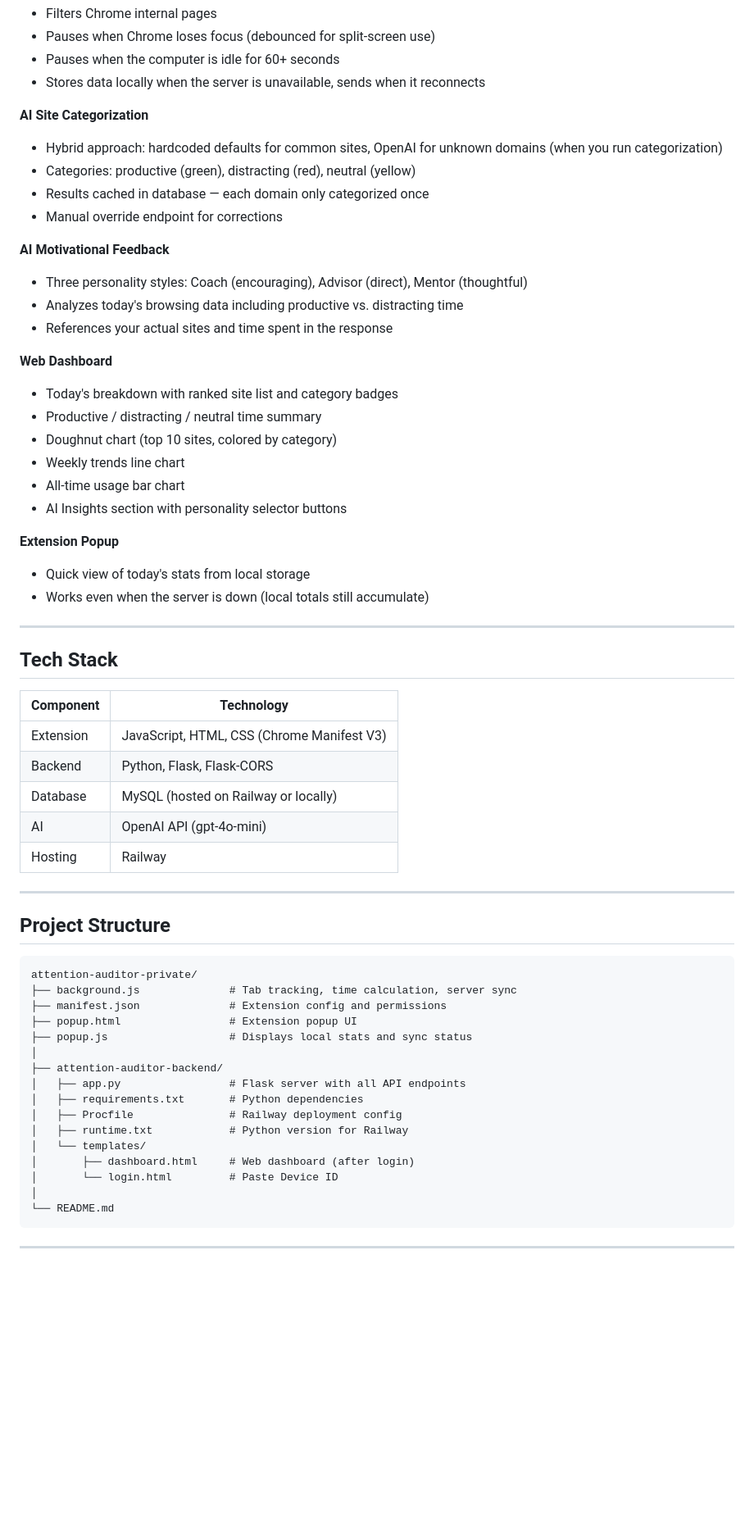
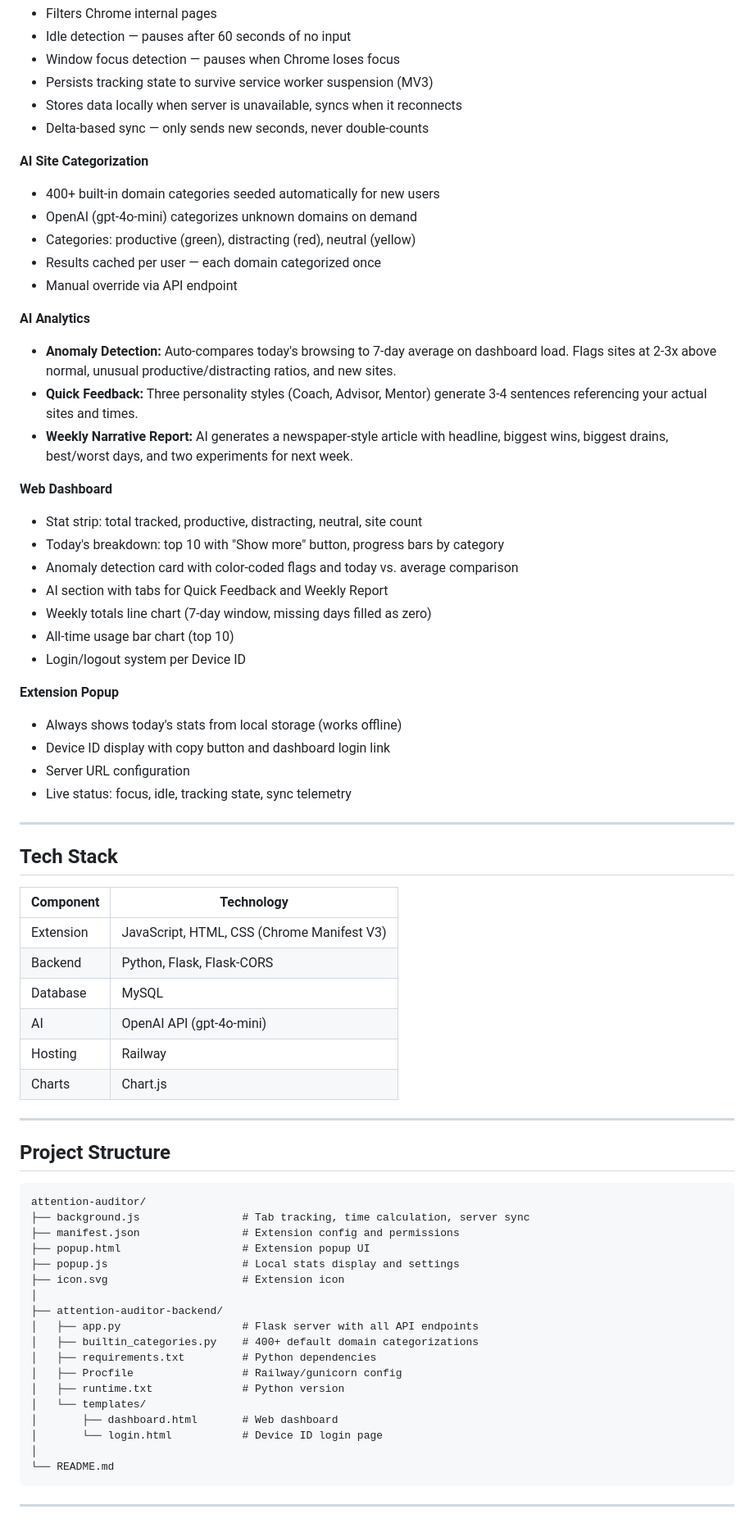
Before and after one commit to SKIND0/attention-auditor, a Markdown page: README.md, the part around one of its changes. Shown at 82% size. Drawn GitHub-style; blank space fills up the shorter version.

````diff
--- a/README.md
+++ b/README.md
@@ -62,34 +38,36 @@ Optional **`DASHBOARD_ORIGINS`**: extra allowed origins for browser API reads (r
 - Filters Chrome internal pages
-- Pauses when Chrome loses focus (debounced for split-screen use)
-- Pauses when the computer is idle for 60+ seconds
-- Stores data locally when the server is unavailable, sends when it reconnects
+- Idle detection — pauses after 60 seconds of no input
+- Window focus detection — pauses when Chrome loses focus
+- Persists tracking state to survive service worker suspension (MV3)
+- Stores data locally when server is unavailable, syncs when it reconnects
+- Delta-based sync — only sends new seconds, never double-counts
 
 **AI Site Categorization**
+- 400+ built-in domain categories seeded automatically for new users
+- OpenAI (gpt-4o-mini) categorizes unknown domains on demand
+- Categories: productive (green), distracting (red), neutral (yellow)
+- Results cached per user — each domain categorized once
+- Manual override via API endpoint
 
-- Hybrid approach: hardcoded defaults for common sites, OpenAI for unknown domains (when you run categorization)
-- Categories: productive (green), distracting (red), neutral (yellow)
-- Results cached in database — each domain only categorized once
-- Manual override endpoint for corrections
-
-**AI Motivational Feedback**
-
-- Three personality styles: Coach (encouraging), Advisor (direct), Mentor (thoughtful)
-- Analyzes today's browsing data including productive vs. distracting time
-- References your actual sites and time spent in the response
+**AI Analytics**
+- **Anomaly Detection:** Auto-compares today's browsing to 7-day average on dashboard load. Flags sites at 2-3x above normal, unusual productive/distracting ratios, and new sites.
+- **Quick Feedback:** Three personality styles (Coach, Advisor, Mentor) generate 3-4 sentences referencing your actual sites and times.
+- **Weekly Narrative Report:** AI generates a newspaper-style article with headline, biggest wins, biggest drains, best/worst days, and two experiments for next week.
 
 **Web Dashboard**
-
-- Today's breakdown with ranked site list and category badges
-- Productive / distracting / neutral time summary
-- Doughnut chart (top 10 sites, colored by category)
-- Weekly trends line chart
-- All-time usage bar chart
-- AI Insights section with personality selector buttons
+- Stat strip: total tracked, productive, distracting, neutral, site count
+- Today's breakdown: top 10 with "Show more" button, progress bars by category
+- Anomaly detection card with color-coded flags and today vs. average comparison
+- AI section with tabs for Quick Feedback and Weekly Report
+- Weekly totals line chart (7-day window, missing days filled as zero)
+- All-time usage bar chart (top 10)
+- Login/logout system per Device ID
 
 **Extension Popup**
-
-- Quick view of today's stats from local storage
-- Works even when the server is down (local totals still accumulate)
+- Always shows today's stats from local storage (works offline)
+- Device ID display with copy button and dashboard login link
+- Server URL configuration
+- Live status: focus, idle, tracking state, sync telemetry
 
 ---
 
@@ -99,29 +77,32 @@ Optional **`DASHBOARD_ORIGINS`**: extra allowed origins for browser API reads (r
 |-----------|------------|
 | Extension | JavaScript, HTML, CSS (Chrome Manifest V3) |
 | Backend | Python, Flask, Flask-CORS |
-| Database | MySQL (hosted on Railway or locally) |
+| Database | MySQL |
 | AI | OpenAI API (gpt-4o-mini) |
 | Hosting | Railway |
+| Charts | Chart.js |
 
 ---
 
 ## Project Structure
 
 ```
-attention-auditor-private/
-├── background.js              # Tab tracking, time calculation, server sync
-├── manifest.json              # Extension config and permissions
-├── popup.html                 # Extension popup UI
-├── popup.js                   # Displays local stats and sync status
+attention-auditor/
+├── background.js                # Tab tracking, time calculation, server sync
+├── manifest.json                # Extension config and permissions
+├── popup.html                   # Extension popup UI
+├── popup.js                     # Local stats display and settings
+├── icon.svg                     # Extension icon
 │
 ├── attention-auditor-backend/
-│   ├── app.py                 # Flask server with all API endpoints
-│   ├── requirements.txt       # Python dependencies
-│   ├── Procfile               # Railway deployment config
-│   ├── runtime.txt            # Python version for Railway
+│   ├── app.py                   # Flask server with all API endpoints
+│   ├── builtin_categories.py    # 400+ default domain categorizations
+│   ├── requirements.txt         # Python dependencies
+│   ├── Procfile                 # Railway/gunicorn config
+│   ├── runtime.txt              # Python version
 │   └── templates/
-│       ├── dashboard.html     # Web dashboard (after login)
-│       └── login.html         # Paste Device ID
+│       ├── dashboard.html       # Web dashboard
+│       └── login.html           # Device ID login page
 │
 └── README.md
 ```
````
Also changed, not shown: other parts of README.md (+77 -116 lines).
